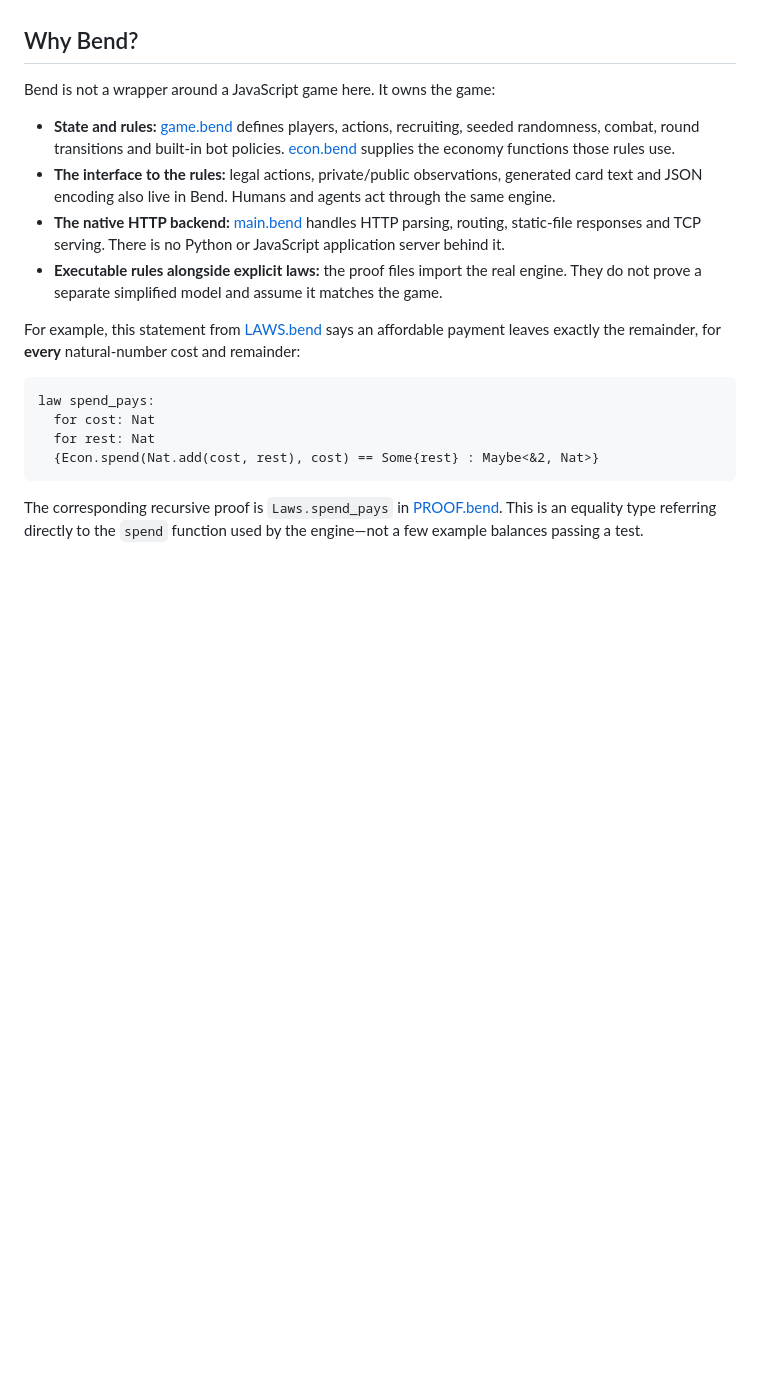
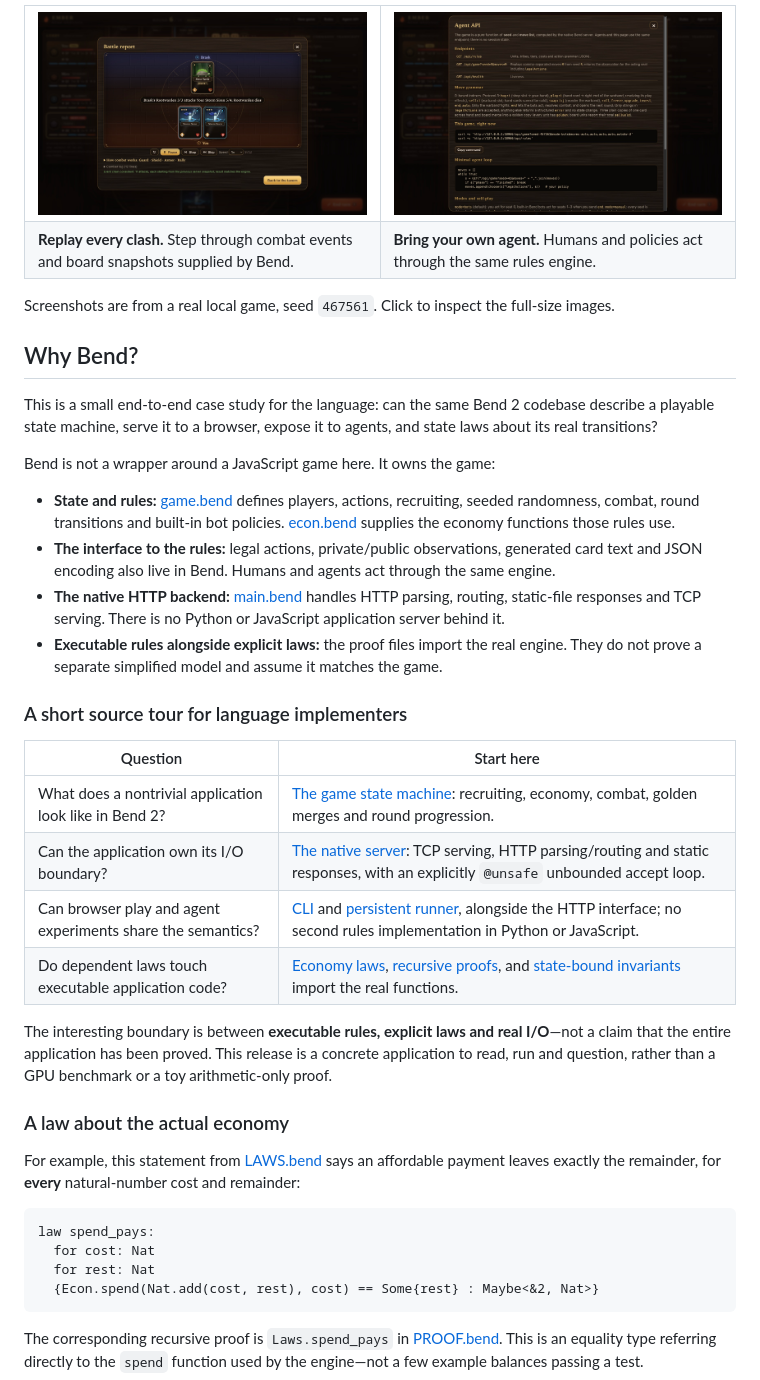
Before and after one commit to apodgaiko/bend-grounds-demo, a Markdown page: README.md, the part around one of its changes. Drawn GitHub-style; pictures changed too: docs/images/agent-api.jpg (added), docs/images/combat.jpg (added); blank space fills up the shorter version.

Commit message:
Show real gameplay, document Rook, and spotlight Bend 2 architecture

```diff
--- a/README.md
+++ b/README.md
@@ -6,5 +50,19 @@ Four players recruit units, build a warband and fight automatic battles. Spend g
+<table>
+<tr>
+<td width="50%"><a href="docs/images/combat.jpg"><img src="docs/images/combat.jpg" alt="Battle report with opposing units and step-by-step combat playback"></a></td>
+<td width="50%"><a href="docs/images/agent-api.jpg"><img src="docs/images/agent-api.jpg" alt="In-game Agent API panel with endpoints, move grammar and a minimal agent loop"></a></td>
+</tr>
+<tr>
+<td><strong>Replay every clash.</strong> Step through combat events and board snapshots supplied by Bend.</td>
+<td><strong>Bring your own agent.</strong> Humans and policies act through the same rules engine.</td>
+</tr>
+</table>
+
+Screenshots are from a real local game, seed `467561`. Click to inspect the full-size images.
 
 ## Why Bend?
+
+This is a small end-to-end case study for the language: can the same Bend 2 codebase describe a playable state machine, serve it to a browser, expose it to agents, and state laws about its real transitions?
 
 Bend is not a wrapper around a JavaScript game here. It owns the game:
 
@@ -12,6 +70,19 @@ Bend is not a wrapper around a JavaScript game here. It owns the game:
 - **The interface to the rules:** legal actions, private/public observations, generated card text and JSON encoding also live in Bend. Humans and agents act through the same engine.
 - **The native HTTP backend:** [main.bend](engine/main.bend) handles HTTP parsing, routing, static-file responses and TCP serving. There is no Python or JavaScript application server behind it.
 - **Executable rules alongside explicit laws:** the proof files import the real engine. They do not prove a separate simplified model and assume it matches the game.
+
+### A short source tour for language implementers
+
+| Question | Start here |
+| --- | --- |
+| What does a nontrivial application look like in Bend 2? | [The game state machine](engine/game.bend): recruiting, economy, combat, golden merges and round progression. |
+| Can the application own its I/O boundary? | [The native server](engine/main.bend): TCP serving, HTTP parsing/routing and static responses, with an explicitly `@unsafe` unbounded accept loop. |
+| Can browser play and agent experiments share the semantics? | [CLI](engine/cli.bend) and [persistent runner](engine/runner.bend), alongside the HTTP interface; no second rules implementation in Python or JavaScript. |
+| Do dependent laws touch executable application code? | [Economy laws](LAWS.bend), [recursive proofs](PROOF.bend), and [state-bound invariants](tests/engine_invariants.bend) import the real functions. |
+
+The interesting boundary is between **executable rules, explicit laws and real I/O**—not a claim that the entire application has been proved. This release is a concrete application to read, run and question, rather than a GPU benchmark or a toy arithmetic-only proof.
+
+### A law about the actual economy
 
 For example, this statement from [LAWS.bend](LAWS.bend) says an affordable payment leaves exactly the remainder, for **every** natural-number cost and remainder:
 
```
Also changed, not shown: other parts of README.md (+69 -26 lines), docs/AGENTS-API.md (+9 -1 lines), docs/images/recruiting.jpg (added), 1 other file.
